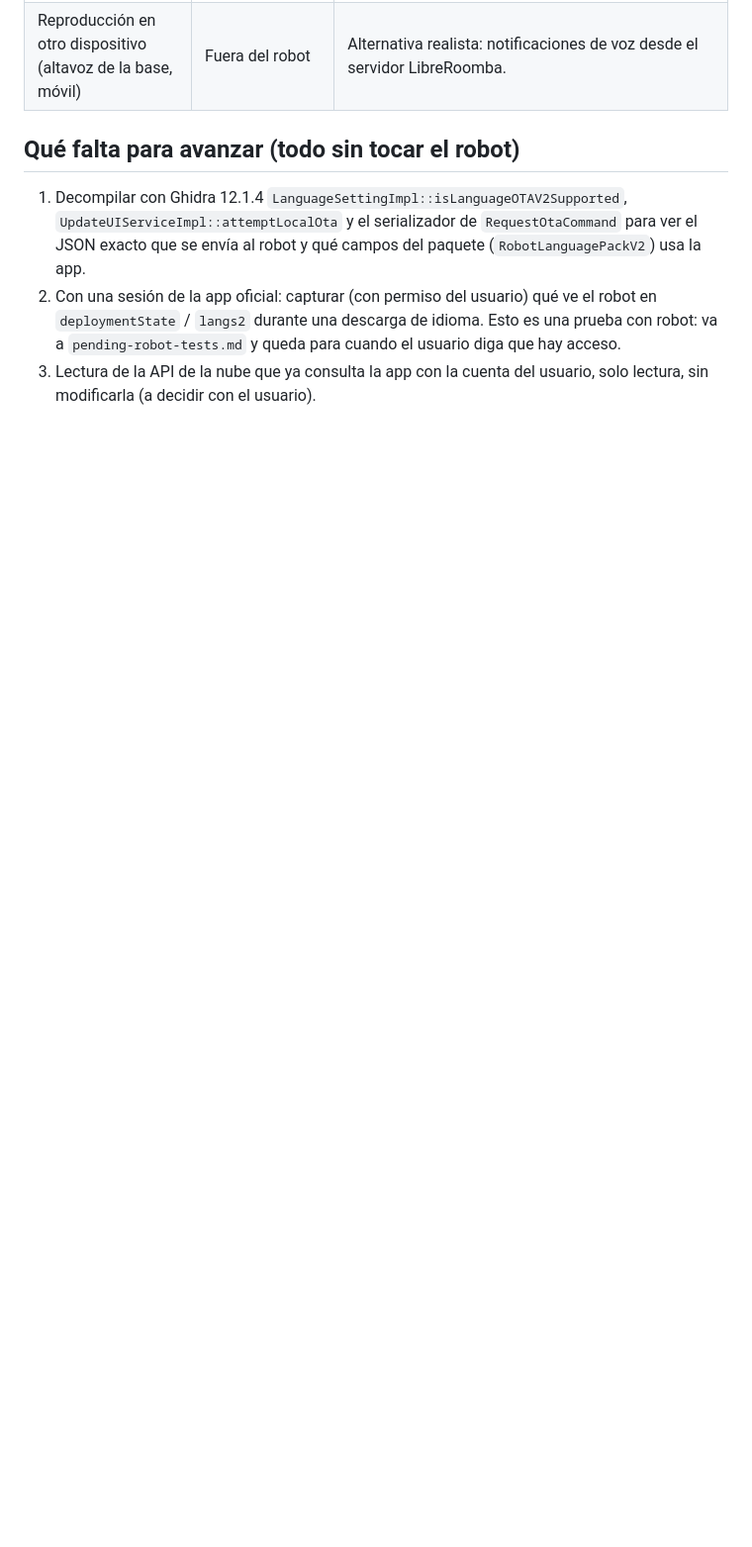
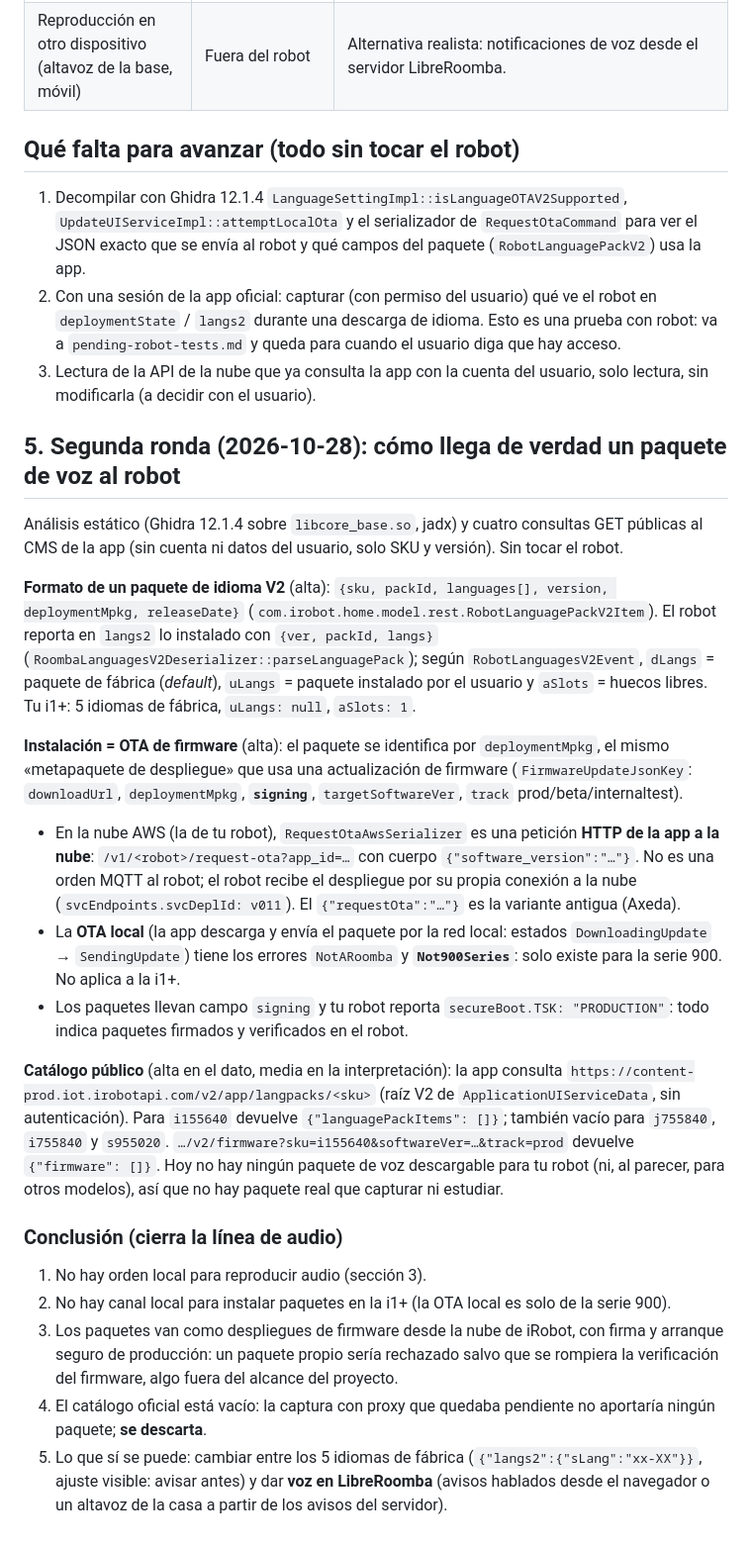
Before and after one commit to tronarite/LibreRoomba, a Markdown page: research/inventory/audio-notes.md, the part around the change. Shown at 99% size. GitHub-like rendering; blank space fills up the shorter version.

Commit message:
Audio: cerrado. Los paquetes de voz son despliegues de firmware firmados desde la nube; sin OTA local en la i1+ y catálogo vacío
Ghidra (RequestOtaAwsSerializer, RoombaLanguagesV2Deserializer), jadx (RobotLanguagePackV2Item,
CustomerCareRestClient, LocalOtaError Not900Series) y consultas públicas al CMS v2 (langpacks y firmware vacíos).

Co-Authored-By: Claude Opus 5.5 <noreply@anthropic.com>

```diff
--- a/research/inventory/audio-notes.md
+++ b/research/inventory/audio-notes.md
@@ -48,3 +48,22 @@ No se encontró ninguna (cadenas `playSound`, `beep`, `tone`, `chime`, `.wav`, `
 1. Decompilar con Ghidra 12.1.4 `LanguageSettingImpl::isLanguageOTAV2Supported`, `UpdateUIServiceImpl::attemptLocalOta` y el serializador de `RequestOtaCommand` para ver el JSON exacto que se envía al robot y qué campos del paquete (`RobotLanguagePackV2`) usa la app.
 2. Con una sesión de la app oficial: capturar (con permiso del usuario) qué ve el robot en `deploymentState` / `langs2` durante una descarga de idioma. Esto es una prueba con robot: va a `pending-robot-tests.md` y queda para cuando el usuario diga que hay acceso.
 3. Lectura de la API de la nube que ya consulta la app con la cuenta del usuario, solo lectura, sin modificarla (a decidir con el usuario).
+
+## 5. Segunda ronda (2026-10-28): cómo llega de verdad un paquete de voz al robot
+Análisis estático (Ghidra 12.1.4 sobre `libcore_base.so`, jadx) y cuatro consultas GET públicas al CMS de la app (sin cuenta ni datos del usuario, solo SKU y versión). Sin tocar el robot.
+
+**Formato de un paquete de idioma V2** (alta): `{sku, packId, languages[], version, deploymentMpkg, releaseDate}` (`com.irobot.home.model.rest.RobotLanguagePackV2Item`). El robot reporta en `langs2` lo instalado con `{ver, packId, langs}` (`RoombaLanguagesV2Deserializer::parseLanguagePack`); según `RobotLanguagesV2Event`, `dLangs` = paquete de fábrica (*default*), `uLangs` = paquete instalado por el usuario y `aSlots` = huecos libres. Tu i1+: 5 idiomas de fábrica, `uLangs: null`, `aSlots: 1`.
+
+**Instalación = OTA de firmware** (alta): el paquete se identifica por `deploymentMpkg`, el mismo «metapaquete de despliegue» que usa una actualización de firmware (`FirmwareUpdateJsonKey`: `downloadUrl`, `deploymentMpkg`, **`signing`**, `targetSoftwareVer`, `track` prod/beta/internaltest).
+- En la nube AWS (la de tu robot), `RequestOtaAwsSerializer` es una petición **HTTP de la app a la nube**: `/v1/<robot>/request-ota?app_id=…` con cuerpo `{"software_version":"…"}`. No es una orden MQTT al robot; el robot recibe el despliegue por su propia conexión a la nube (`svcEndpoints.svcDeplId: v011`). El `{"requestOta":"…"}` es la variante antigua (Axeda).
+- La **OTA local** (la app descarga y envía el paquete por la red local: estados `DownloadingUpdate` → `SendingUpdate`) tiene los errores `NotARoomba` y **`Not900Series`**: solo existe para la serie 900. No aplica a la i1+.
+- Los paquetes llevan campo `signing` y tu robot reporta `secureBoot.TSK: "PRODUCTION"`: todo indica paquetes firmados y verificados en el robot.
+
+**Catálogo público** (alta en el dato, media en la interpretación): la app consulta `https://content-prod.iot.irobotapi.com/v2/app/langpacks/<sku>` (raíz V2 de `ApplicationUIServiceData`, sin autenticación). Para `i155640` devuelve `{"languagePackItems": []}`; también vacío para `j755840`, `i755840` y `s955020`. `…/v2/firmware?sku=i155640&softwareVer=…&track=prod` devuelve `{"firmware": []}`. Hoy no hay ningún paquete de voz descargable para tu robot (ni, al parecer, para otros modelos), así que no hay paquete real que capturar ni estudiar.
+
+### Conclusión (cierra la línea de audio)
+1. No hay orden local para reproducir audio (sección 3).
+2. No hay canal local para instalar paquetes en la i1+ (la OTA local es solo de la serie 900).
+3. Los paquetes van como despliegues de firmware desde la nube de iRobot, con firma y arranque seguro de producción: un paquete propio sería rechazado salvo que se rompiera la verificación del firmware, algo fuera del alcance del proyecto.
+4. El catálogo oficial está vacío: la captura con proxy que quedaba pendiente no aportaría ningún paquete; **se descarta**.
+5. Lo que sí se puede: cambiar entre los 5 idiomas de fábrica (`{"langs2":{"sLang":"xx-XX"}}`, ajuste visible: avisar antes) y dar **voz en LibreRoomba** (avisos hablados desde el navegador o un altavoz de la casa a partir de los avisos del servidor).
```
Also changed, not shown: CLAUDE.md (+1 -1 lines).
